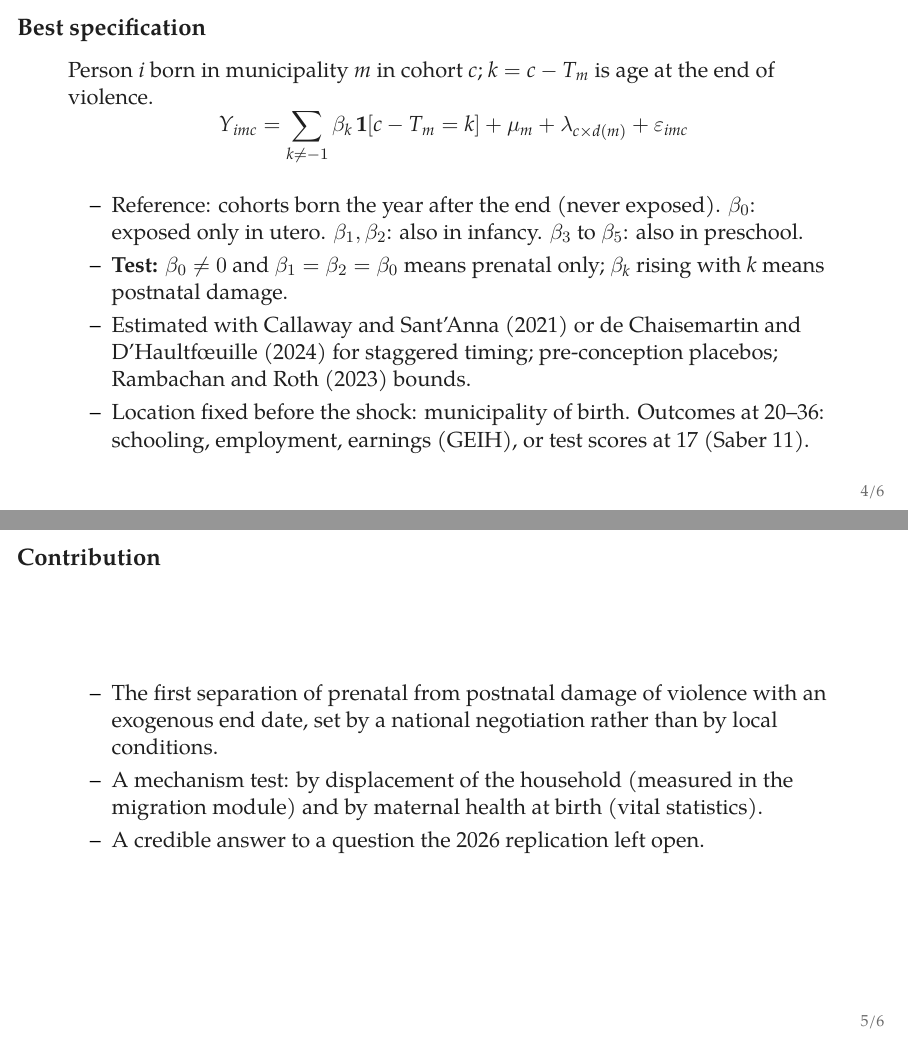
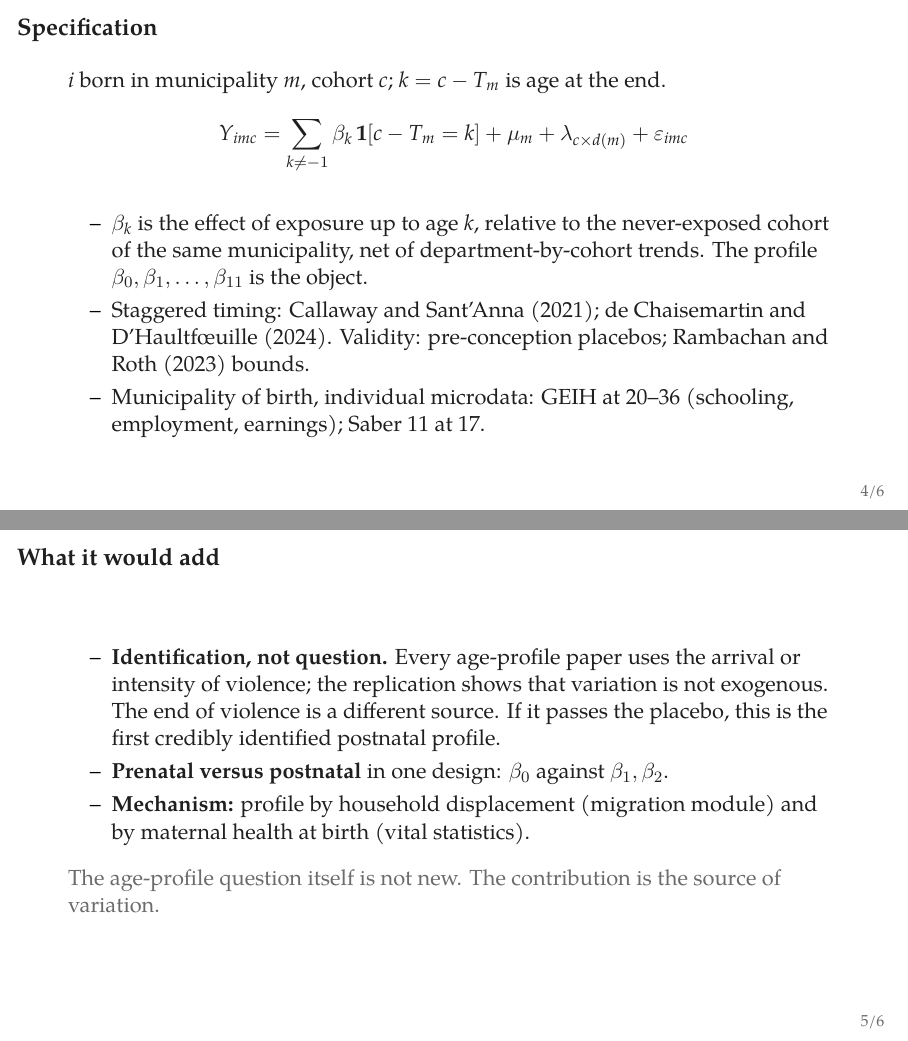
Before and after one commit to jedr1-ship-it/JMP, LaTeX slides (scoping/proposal/slides/colombia_assessment.tex): pages 4 and 5 of 6, joined at a grey line. Compiled offline with XeLaTeX.

Commit message:
Assessment deck: general age-profile question, end-of-violence identification, what it adds
Co-Authored-By: Claude Fable 5.1 <noreply@anthropic.com>
Claude-Session: https://claude.ai/code/session_01FdNz6wtJ6Ya6WE1tgNCwgq

```diff
--- a/scoping/proposal/slides/colombia_assessment.tex
+++ b/scoping/proposal/slides/colombia_assessment.tex
@@ -12,8 +12,8 @@
 \newcommand{\muted}[1]{{\color{muted}#1}}
 \newcommand{\acc}[1]{{\color{accent}#1}}
 \newcommand{\lead}[1]{\vspace{0.3em}{\large #1}\vspace{0.9em}}
-\title{Prenatal or Postnatal?}
-\subtitle{The long-run damage of early-life violence, from the end of paramilitary violence in Colombia}
+\title{Does the Age at Which a Shock Hits Matter?}
+\subtitle{Violence from before birth to school age, using the end of paramilitary violence in Colombia}
 \author{Idea 1: statement and assessment}
 \date{\muted{October 2026}}
 \begin{document}
@@ -44,26 +44,27 @@
 \end{frame}
 
 %% 3
-\begin{frame}{Best specification}
-Person $i$ born in municipality $m$ in cohort $c$; $k = c - T_m$ is age at the end of violence.
+\begin{frame}{Specification}
+$i$ born in municipality $m$, cohort $c$; $k = c - T_m$ is age at the end.
 \begin{equation*}
 Y_{imc} = \sum_{k \ne -1} \beta_k\, \mathbf{1}[c - T_m = k] + \mu_m + \lambda_{c \times d(m)} + \varepsilon_{imc}
 \end{equation*}
 \begin{itemize}
-\item Reference: cohorts born the year after the end (never exposed). $\beta_0$: exposed only in utero. $\beta_{1},\beta_{2}$: also in infancy. $\beta_{3}$ to $\beta_{5}$: also in preschool.
-\item \textbf{Test:} $\beta_0 \ne 0$ and $\beta_1 = \beta_2 = \beta_0$ means prenatal only; $\beta_k$ rising with $k$ means postnatal damage.
-\item Estimated with Callaway and Sant'Anna (2021) or de Chaisemartin and D'Haultf\oe uille (2024) for staggered timing; pre-conception placebos; Rambachan and Roth (2023) bounds.
-\item Location fixed before the shock: municipality of birth. Outcomes at 20--36: schooling, employment, earnings (GEIH), or test scores at 17 (Saber 11).
+\item $\beta_k$ is the effect of exposure up to age $k$, relative to the never-exposed cohort of the same municipality, net of department-by-cohort trends. The profile $\beta_0, \beta_1, \ldots, \beta_{11}$ is the object.
+\item Staggered timing: Callaway and Sant'Anna (2021); de Chaisemartin and D'Haultf\oe uille (2024). Validity: pre-conception placebos; Rambachan and Roth (2023) bounds.
+\item Municipality of birth, individual microdata: GEIH at 20--36 (schooling, employment, earnings); Saber 11 at 17.
 \end{itemize}
 \end{frame}
 
 %% 4
-\begin{frame}{Contribution}
+\begin{frame}{What it would add}
 \begin{itemize}
-\item The first separation of prenatal from postnatal damage of violence with an exogenous end date, set by a national negotiation rather than by local conditions.
-\item A mechanism test: by displacement of the household (measured in the migration module) and by maternal health at birth (vital statistics).
-\item A credible answer to a question the 2026 replication left open.
+\item \textbf{Identification, not question.} Every age-profile paper uses the arrival or intensity of violence; the replication shows that variation is not exogenous. The end of violence is a different source. If it passes the placebo, this is the first credibly identified postnatal profile.
+\item \textbf{Prenatal versus postnatal} in one design: $\beta_0$ against $\beta_1, \beta_2$.
+\item \textbf{Mechanism:} profile by household displacement (migration module) and by maternal health at birth (vital statistics).
 \end{itemize}
+\vspace{0.6em}
+\muted{The age-profile question itself is not new. The contribution is the source of variation.}
 \end{frame}
 
 %% 5
```
Also changed, not shown: scoping/pdf/colombia_assessment.pdf, scoping/proposal/slides/colombia_assessment.pdf, scoping/proposal/slides/colombia_assessment.tex (27 more changed lines).
